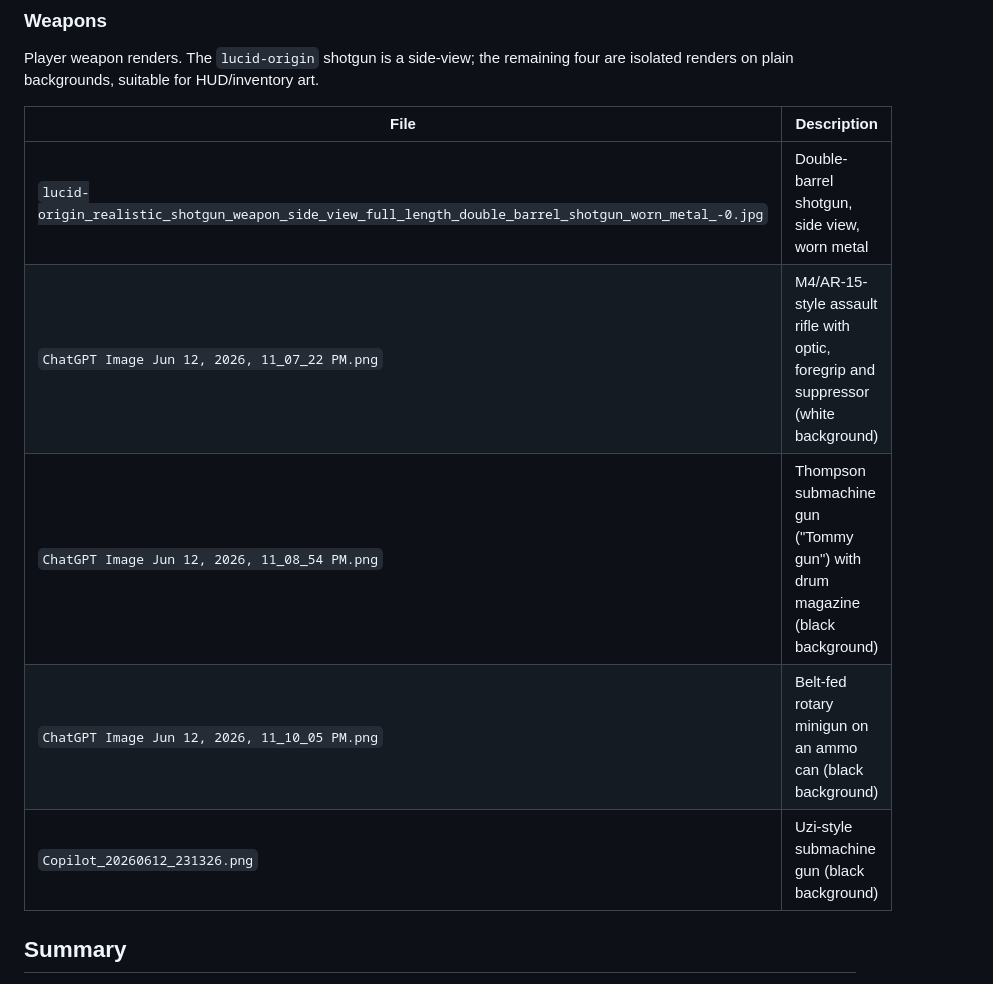
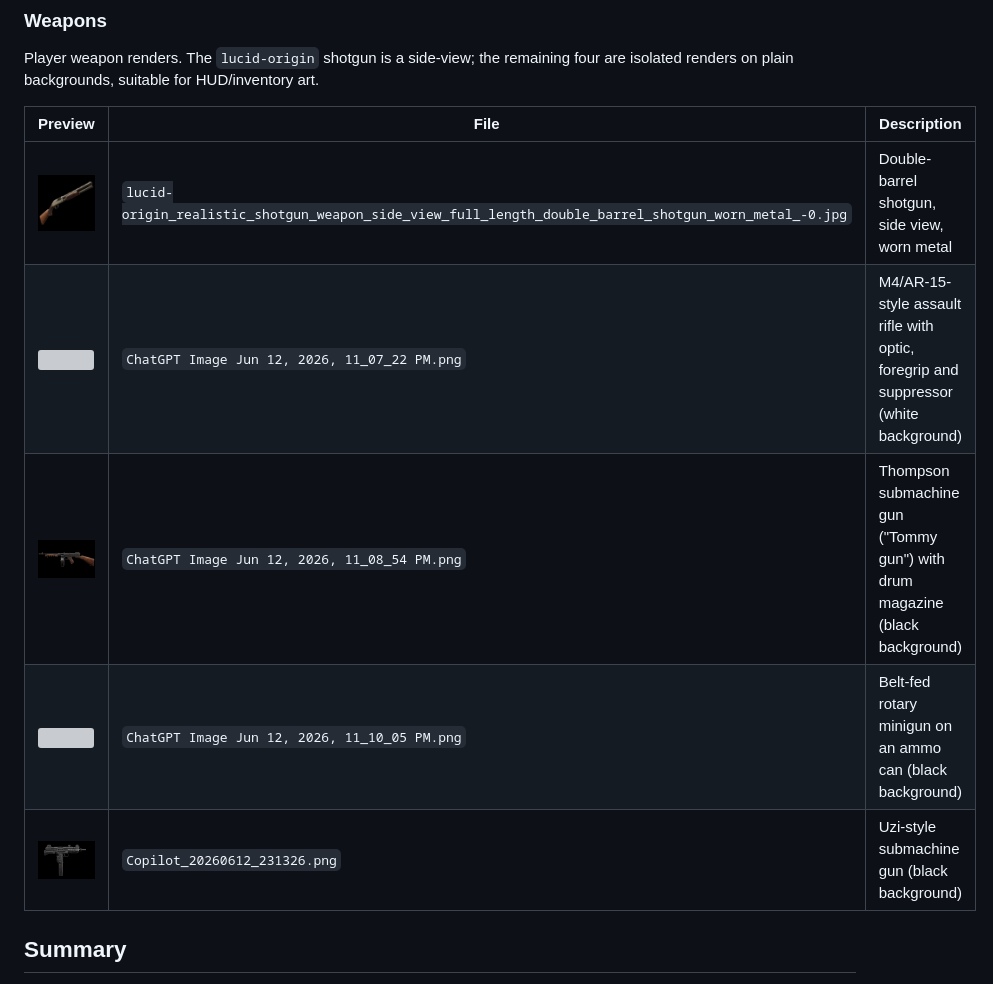
Before and after one commit to jacklee1000/zombie-fps, a Markdown page: README.md, the part around one of its changes. Drawn GitHub-style; grey boxes are pictures that could not be loaded.

```diff
--- a/README.md
+++ b/README.md
@@ -45,13 +45,13 @@ Backgrounds / level-setting scenes.
 Player weapon renders. The `lucid-origin` shotgun is a side-view; the remaining four
 are isolated renders on plain backgrounds, suitable for HUD/inventory art.
 
-| File | Description |
-| --- | --- |
-| `lucid-origin_realistic_shotgun_weapon_side_view_full_length_double_barrel_shotgun_worn_metal_-0.jpg` | Double-barrel shotgun, side view, worn metal |
-| `ChatGPT Image Jun 12, 2026, 11_07_22 PM.png` | M4/AR-15-style assault rifle with optic, foregrip and suppressor (white background) |
-| `ChatGPT Image Jun 12, 2026, 11_08_54 PM.png` | Thompson submachine gun ("Tommy gun") with drum magazine (black background) |
-| `ChatGPT Image Jun 12, 2026, 11_10_05 PM.png` | Belt-fed rotary minigun on an ammo can (black background) |
-| `Copilot_20260612_231326.png` | Uzi-style submachine gun (black background) |
+| Preview | File | Description |
+| --- | --- | --- |
+| <img src="lucid-origin_realistic_shotgun_weapon_side_view_full_length_double_barrel_shotgun_worn_metal_-0.jpg" width="220"> | `lucid-origin_realistic_shotgun_weapon_side_view_full_length_double_barrel_shotgun_worn_metal_-0.jpg` | Double-barrel shotgun, side view, worn metal |
+| <img src="ChatGPT%20Image%20Jun%2012%2C%202026%2C%2011_07_22%20PM.png" width="220"> | `ChatGPT Image Jun 12, 2026, 11_07_22 PM.png` | M4/AR-15-style assault rifle with optic, foregrip and suppressor (white background) |
+| <img src="ChatGPT%20Image%20Jun%2012%2C%202026%2C%2011_08_54%20PM.png" width="220"> | `ChatGPT Image Jun 12, 2026, 11_08_54 PM.png` | Thompson submachine gun ("Tommy gun") with drum magazine (black background) |
+| <img src="ChatGPT%20Image%20Jun%2012%2C%202026%2C%2011_10_05%20PM.png" width="220"> | `ChatGPT Image Jun 12, 2026, 11_10_05 PM.png` | Belt-fed rotary minigun on an ammo can (black background) |
+| <img src="Copilot_20260612_231326.png" width="220"> | `Copilot_20260612_231326.png` | Uzi-style submachine gun (black background) |
 
 ## Summary
 
```
Also changed, not shown: other parts of README.md (+19 -19 lines).
